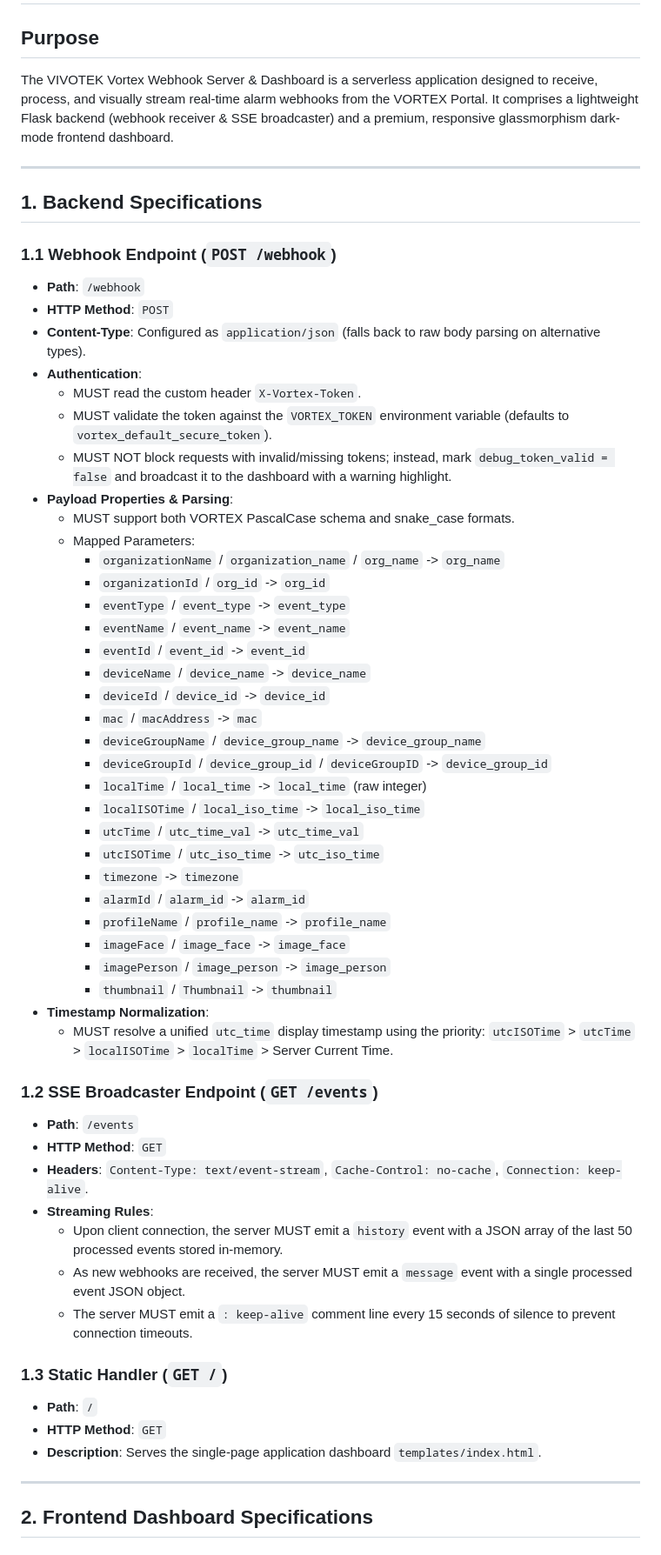
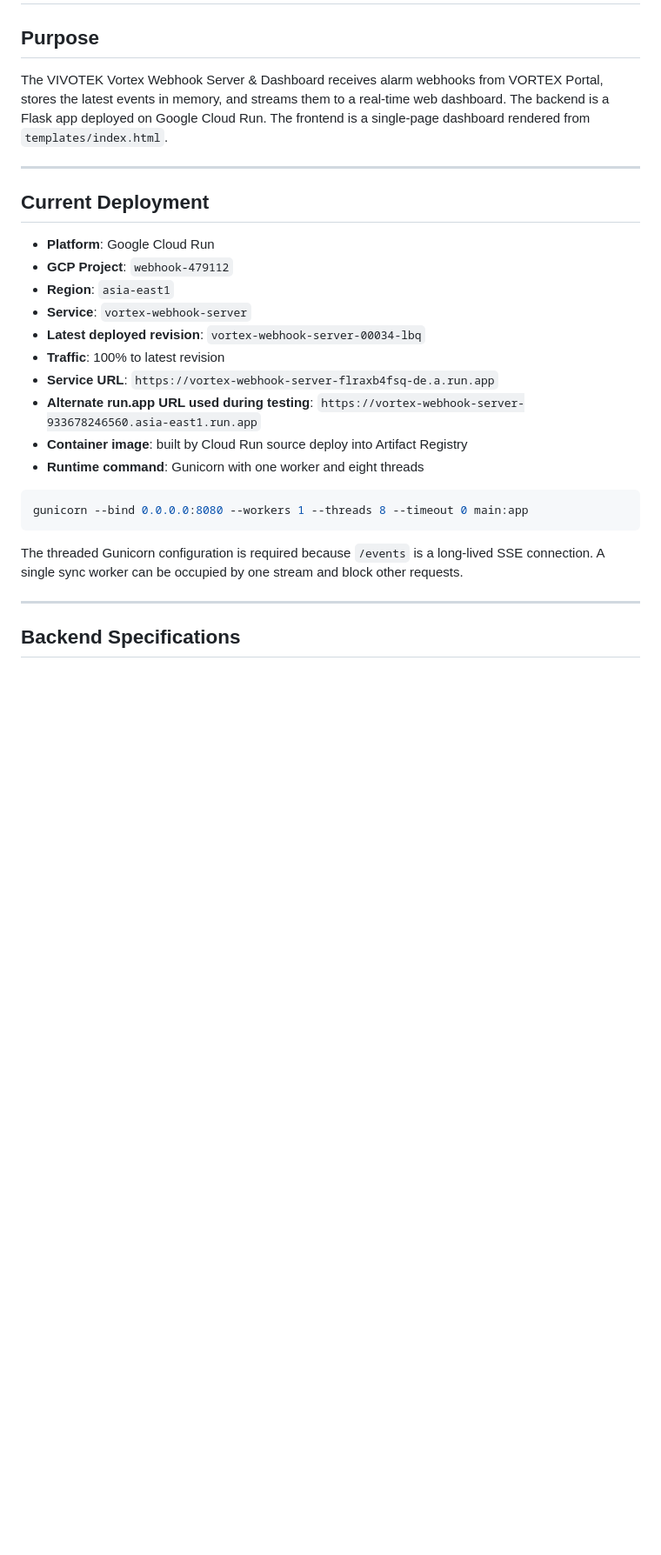
Before and after one commit to daydreamman/vortex-webhook-server, a Markdown page: openspec/specs/spec.md, the part around one of its changes. Shown at 87% size. Rendered like a GitHub page; blank space fills up the shorter version.

````diff
--- a/openspec/specs/spec.md
+++ b/openspec/specs/spec.md
@@ -1,61 +1,30 @@
 # System Specification (Source of Truth)
 
 ## Purpose
-The VIVOTEK Vortex Webhook Server & Dashboard is a serverless application designed to receive, process, and visually stream real-time alarm webhooks from the VORTEX Portal. It comprises a lightweight Flask backend (webhook receiver & SSE broadcaster) and a premium, responsive glassmorphism dark-mode frontend dashboard.
+The VIVOTEK Vortex Webhook Server & Dashboard receives alarm webhooks from VORTEX Portal, stores the latest events in memory, and streams them to a real-time web dashboard. The backend is a Flask app deployed on Google Cloud Run. The frontend is a single-page dashboard rendered from `templates/index.html`.
 
 ---
 
-## 1. Backend Specifications
+## Current Deployment
 
-### 1.1 Webhook Endpoint (`POST /webhook`)
-*   **Path**: `/webhook`
-*   **HTTP Method**: `POST`
-*   **Content-Type**: Configured as `application/json` (falls back to raw body parsing on alternative types).
-*   **Authentication**:
-    *   MUST read the custom header `X-Vortex-Token`.
-    *   MUST validate the token against the `VORTEX_TOKEN` environment variable (defaults to `vortex_default_secure_token`).
-    *   MUST NOT block requests with invalid/missing tokens; instead, mark `debug_token_valid = false` and broadcast it to the dashboard with a warning highlight.
-*   **Payload Properties & Parsing**:
-    *   MUST support both VORTEX PascalCase schema and snake_case formats.
-    *   Mapped Parameters:
-        *   `organizationName` / `organization_name` / `org_name` -> `org_name`
-        *   `organizationId` / `org_id` -> `org_id`
-        *   `eventType` / `event_type` -> `event_type`
-        *   `eventName` / `event_name` -> `event_name`
-        *   `eventId` / `event_id` -> `event_id`
-        *   `deviceName` / `device_name` -> `device_name`
-        *   `deviceId` / `device_id` -> `device_id`
-        *   `mac` / `macAddress` -> `mac`
-        *   `deviceGroupName` / `device_group_name` -> `device_group_name`
-        *   `deviceGroupId` / `device_group_id` / `deviceGroupID` -> `device_group_id`
-        *   `localTime` / `local_time` -> `local_time` (raw integer)
-        *   `localISOTime` / `local_iso_time` -> `local_iso_time`
-        *   `utcTime` / `utc_time_val` -> `utc_time_val`
-        *   `utcISOTime` / `utc_iso_time` -> `utc_iso_time`
-        *   `timezone` -> `timezone`
-        *   `alarmId` / `alarm_id` -> `alarm_id`
-        *   `profileName` / `profile_name` -> `profile_name`
-        *   `imageFace` / `image_face` -> `image_face`
-        *   `imagePerson` / `image_person` -> `image_person`
-        *   `thumbnail` / `Thumbnail` -> `thumbnail`
-*   **Timestamp Normalization**:
-    *   MUST resolve a unified `utc_time` display timestamp using the priority: `utcISOTime` > `utcTime` > `localISOTime` > `localTime` > Server Current Time.
+* **Platform**: Google Cloud Run
+* **GCP Project**: `webhook-479112`
+* **Region**: `asia-east1`
+* **Service**: `vortex-webhook-server`
+* **Latest deployed revision**: `vortex-webhook-server-00034-lbq`
+* **Traffic**: 100% to latest revision
+* **Service URL**: `https://vortex-webhook-server-flraxb4fsq-de.a.run.app`
+* **Alternate run.app URL used during testing**: `https://vortex-webhook-server-933678246560.asia-east1.run.app`
+* **Container image**: built by Cloud Run source deploy into Artifact Registry
+* **Runtime command**: Gunicorn with one worker and eight threads
 
-### 1.2 SSE Broadcaster Endpoint (`GET /events`)
-*   **Path**: `/events`
-*   **HTTP Method**: `GET`
-*   **Headers**: `Content-Type: text/event-stream`, `Cache-Control: no-cache`, `Connection: keep-alive`.
-*   **Streaming Rules**:
-    *   Upon client connection, the server MUST emit a `history` event with a JSON array of the last 50 processed events stored in-memory.
-    *   As new webhooks are received, the server MUST emit a `message` event with a single processed event JSON object.
-    *   The server MUST emit a `: keep-alive` comment line every 15 seconds of silence to prevent connection timeouts.
+```bash
+gunicorn --bind 0.0.0.0:8080 --workers 1 --threads 8 --timeout 0 main:app
+```
 
-### 1.3 Static Handler (`GET /`)
-*   **Path**: `/`
-*   **HTTP Method**: `GET`
-*   **Description**: Serves the single-page application dashboard `templates/index.html`.
+The threaded Gunicorn configuration is required because `/events` is a long-lived SSE connection. A single sync worker can be occupied by one stream and block other requests.
 
 ---
 
-## 2. Frontend Dashboard Specifications
+## Backend Specifications
 
````
Also changed, not shown: other parts of openspec/specs/spec.md (+206 -27 lines).
